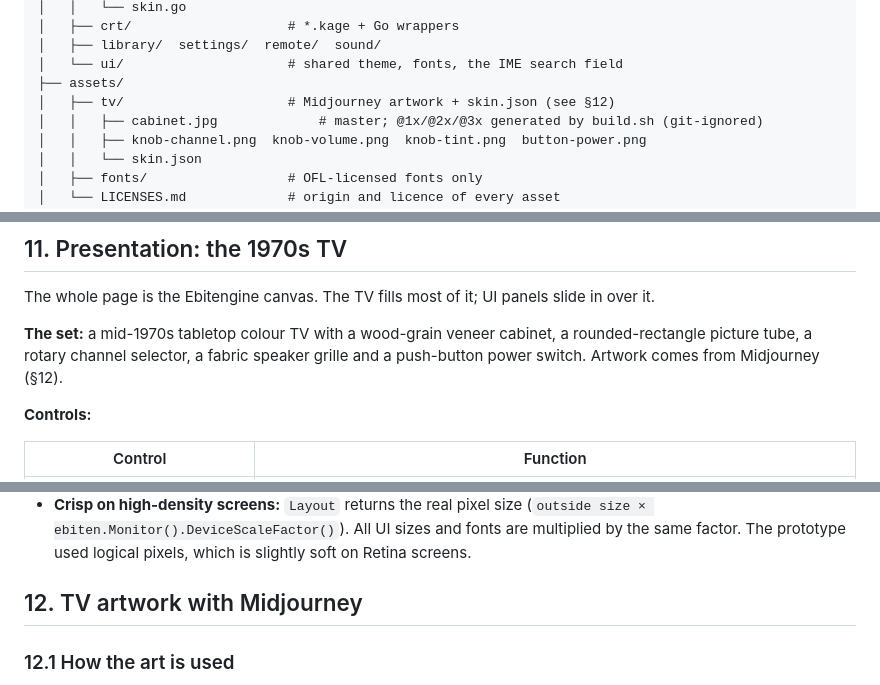
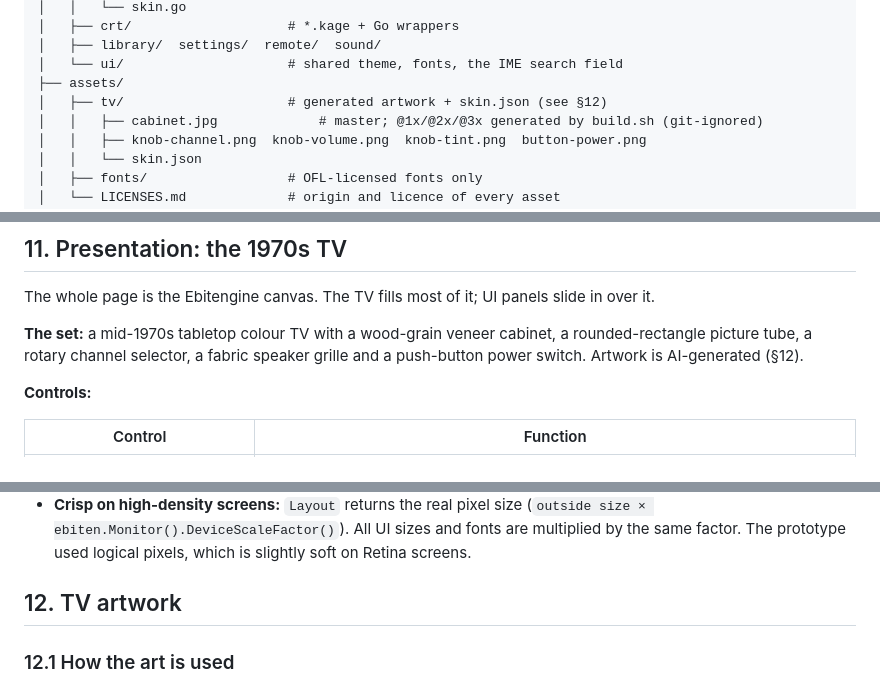
Before and after one commit to rbscholtus/chippie, a Markdown page: README.md, 3 parts joined by grey strips. Drawn GitHub-style.

```diff
--- a/README.md
+++ b/README.md
@@ -196,7 +196,7 @@ chippie/
 │   ├── library/  settings/  remote/  sound/
 │   └── ui/                     # shared theme, fonts, the IME search field
 ├── assets/
-│   ├── tv/                     # Midjourney artwork + skin.json (see §12)
+│   ├── tv/                     # generated artwork + skin.json (see §12)
 │   │   ├── cabinet.jpg             # master; @1x/@2x/@3x generated by build.sh (git-ignored)
 │   │   ├── knob-channel.png  knob-volume.png  knob-tint.png  button-power.png
 │   │   └── skin.json
@@ -468,7 +468,7 @@ slide in over it.
 
 **The set:** a mid-1970s tabletop colour TV with a wood-grain veneer cabinet,
 a rounded-rectangle picture tube, a rotary channel selector, a fabric speaker
-grille and a push-button power switch. Artwork comes from Midjourney (§12).
+grille and a push-button power switch. Artwork is AI-generated (§12).
 
 **Controls:**
 
@@ -512,7 +512,7 @@ grille and a push-button power switch. Artwork comes from Midjourney (§12).
   fonts are multiplied by the same factor. The prototype used logical pixels,
   which is slightly soft on Retina screens.
 
-## 12. TV artwork with Midjourney
+## 12. TV artwork
 
 ### 12.1 How the art is used
 
```
Also changed, not shown: other parts of README.md (+18 -14 lines), CONTRIBUTING.md (+1 -1 lines).
